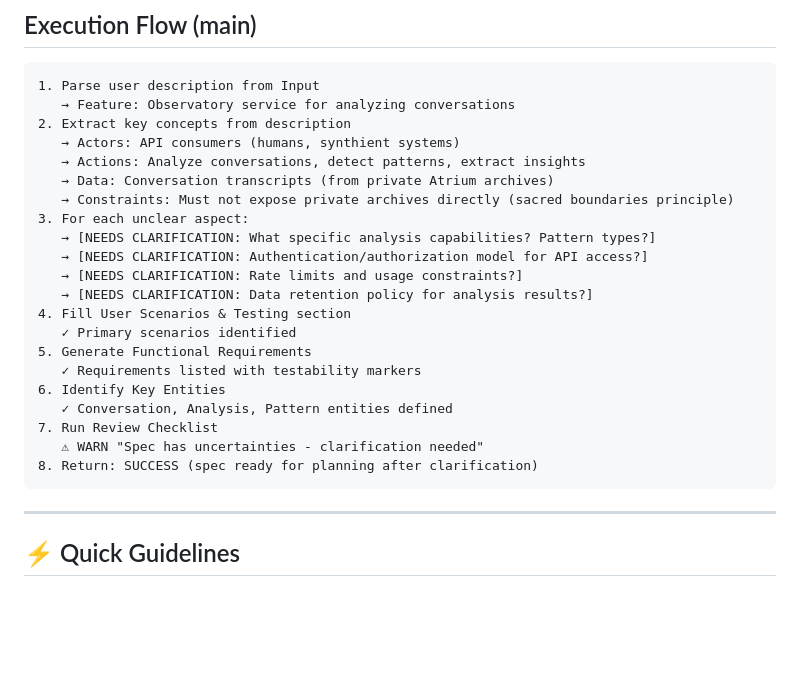
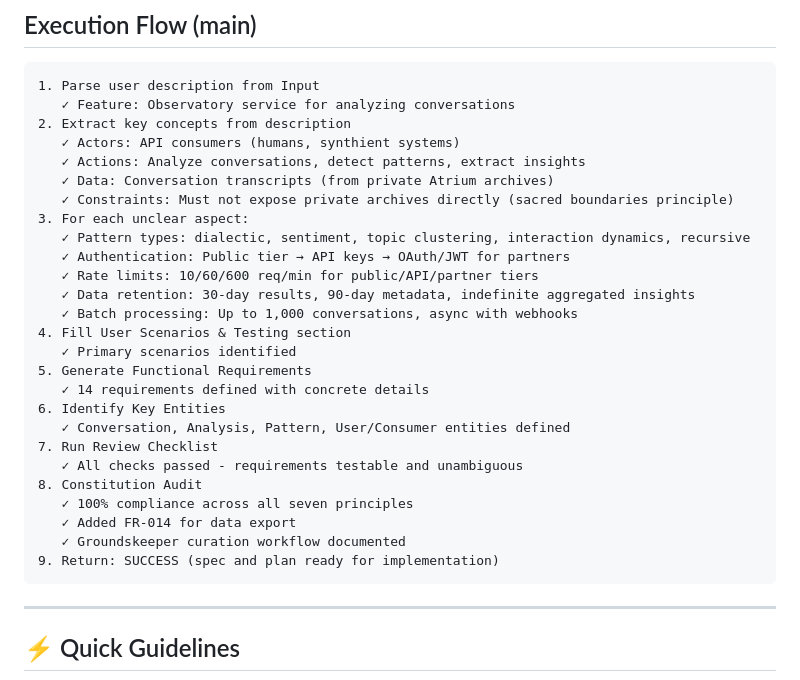
Before and after one commit to tmorgan181/atrium-grounds, a Markdown page: specs/001-atrium-observatory-service/spec.md, the part around the change. Drawn GitHub-style; blank space fills up the shorter version.

Commit message:
docs: update spec execution flow to reflect completed state
- Replace [NEEDS CLARIFICATION] markers with resolved answers
- Mark all execution steps as complete (✓)
- Add constitution audit completion to flow
- Update status to reflect 14 requirements and full clarity

All clarifications addressed, spec integrity verified.

via claude-sonnet-4.5 @ claude-code

````diff
--- a/specs/001-atrium-observatory-service/spec.md
+++ b/specs/001-atrium-observatory-service/spec.md
@@ -8,26 +8,31 @@
 ## Execution Flow (main)
 ```
 1. Parse user description from Input
-   → Feature: Observatory service for analyzing conversations
+   ✓ Feature: Observatory service for analyzing conversations
 2. Extract key concepts from description
-   → Actors: API consumers (humans, synthient systems)
-   → Actions: Analyze conversations, detect patterns, extract insights
-   → Data: Conversation transcripts (from private Atrium archives)
-   → Constraints: Must not expose private archives directly (sacred boundaries principle)
+   ✓ Actors: API consumers (humans, synthient systems)
+   ✓ Actions: Analyze conversations, detect patterns, extract insights
+   ✓ Data: Conversation transcripts (from private Atrium archives)
+   ✓ Constraints: Must not expose private archives directly (sacred boundaries principle)
 3. For each unclear aspect:
-   → [NEEDS CLARIFICATION: What specific analysis capabilities? Pattern types?]
-   → [NEEDS CLARIFICATION: Authentication/authorization model for API access?]
-   → [NEEDS CLARIFICATION: Rate limits and usage constraints?]
-   → [NEEDS CLARIFICATION: Data retention policy for analysis results?]
+   ✓ Pattern types: dialectic, sentiment, topic clustering, interaction dynamics, recursive
+   ✓ Authentication: Public tier → API keys → OAuth/JWT for partners
+   ✓ Rate limits: 10/60/600 req/min for public/API/partner tiers
+   ✓ Data retention: 30-day results, 90-day metadata, indefinite aggregated insights
+   ✓ Batch processing: Up to 1,000 conversations, async with webhooks
 4. Fill User Scenarios & Testing section
    ✓ Primary scenarios identified
 5. Generate Functional Requirements
-   ✓ Requirements listed with testability markers
+   ✓ 14 requirements defined with concrete details
 6. Identify Key Entities
-   ✓ Conversation, Analysis, Pattern entities defined
+   ✓ Conversation, Analysis, Pattern, User/Consumer entities defined
 7. Run Review Checklist
-   ⚠ WARN "Spec has uncertainties - clarification needed"
-8. Return: SUCCESS (spec ready for planning after clarification)
+   ✓ All checks passed - requirements testable and unambiguous
+8. Constitution Audit
+   ✓ 100% compliance across all seven principles
+   ✓ Added FR-014 for data export
+   ✓ Groundskeeper curation workflow documented
+9. Return: SUCCESS (spec and plan ready for implementation)
 ```
 
 ---
````
